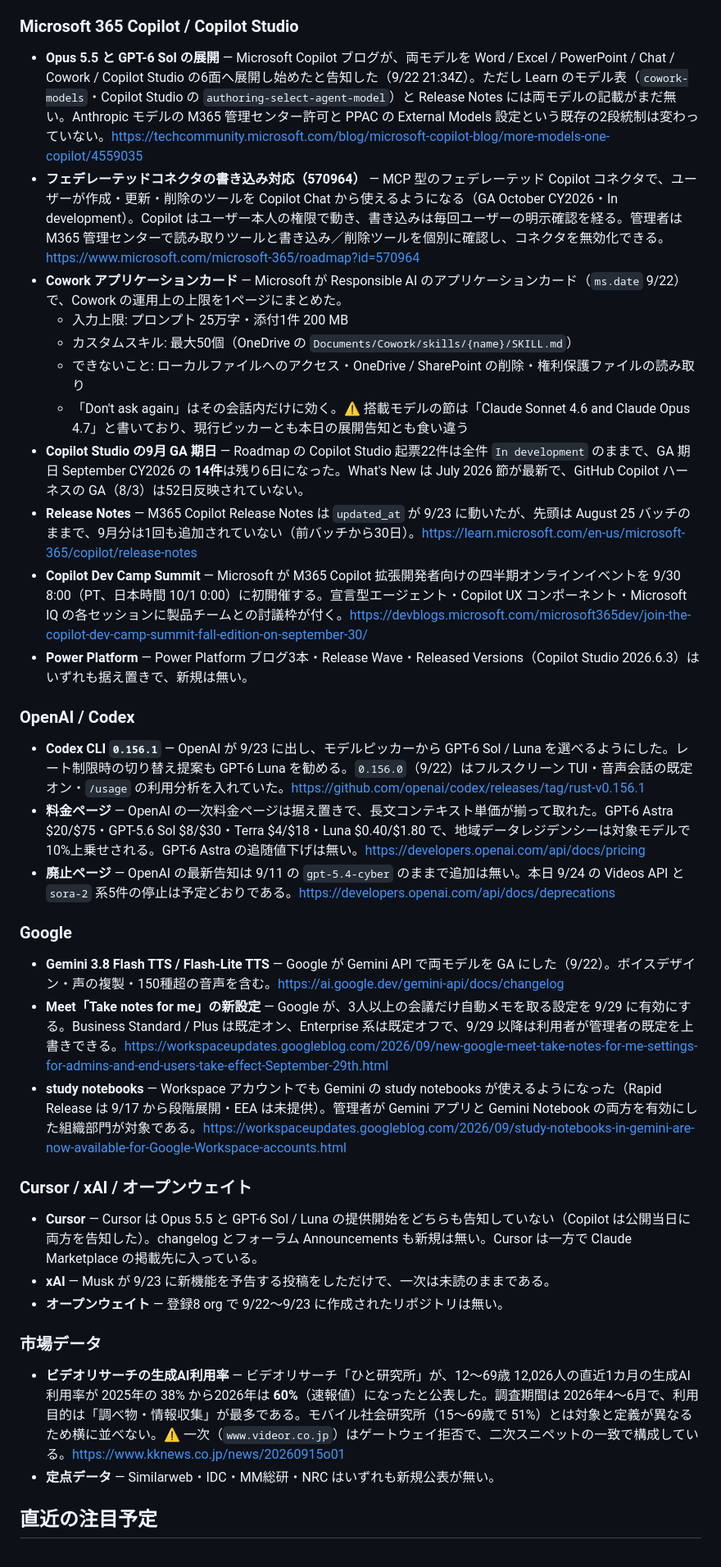
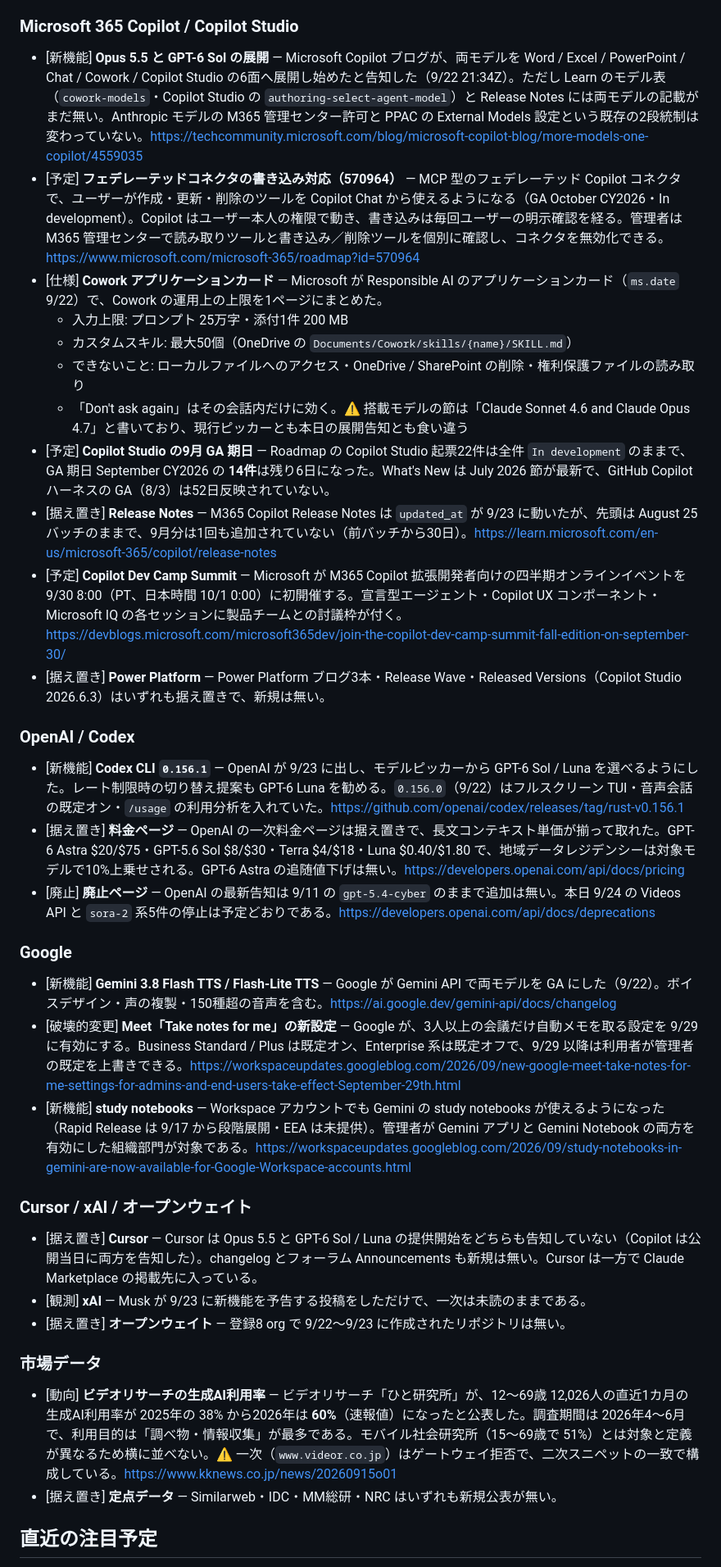
Before and after one commit to kit1132/05_ai-news-daily, a Markdown page: daily/2026/ai-news-daily-2026-09-24.md, the part around one of its changes. Shown at 82% size. Drawn GitHub-style.

Commit message:
Add update tags to the 2026-09-24 daily summary.

```diff
--- a/daily/2026/ai-news-daily-2026-09-24.md
+++ b/daily/2026/ai-news-daily-2026-09-24.md
@@ -80,40 +80,40 @@
 
 ### Microsoft 365 Copilot / Copilot Studio
 
-- **Opus 5.5 と GPT-6 Sol の展開** — Microsoft Copilot ブログが、両モデルを Word / Excel / PowerPoint / Chat / Cowork / Copilot Studio の6面へ展開し始めたと告知した（9/22 21:34Z）。ただし Learn のモデル表（`cowork-models`・Copilot Studio の `authoring-select-agent-model`）と Release Notes には両モデルの記載がまだ無い。Anthropic モデルの M365 管理センター許可と PPAC の External Models 設定という既存の2段統制は変わっていない。https://techcommunity.microsoft.com/blog/microsoft-copilot-blog/more-models-one-copilot/4559035
-- **フェデレーテッドコネクタの書き込み対応（570964）** — MCP 型のフェデレーテッド Copilot コネクタで、ユーザーが作成・更新・削除のツールを Copilot Chat から使えるようになる（GA October CY2026・In development）。Copilot はユーザー本人の権限で動き、書き込みは毎回ユーザーの明示確認を経る。管理者は M365 管理センターで読み取りツールと書き込み／削除ツールを個別に確認し、コネクタを無効化できる。https://www.microsoft.com/microsoft-365/roadmap?id=570964
-- **Cowork アプリケーションカード** — Microsoft が Responsible AI のアプリケーションカード（`ms.date` 9/22）で、Cowork の運用上の上限を1ページにまとめた。
+- [新機能] **Opus 5.5 と GPT-6 Sol の展開** — Microsoft Copilot ブログが、両モデルを Word / Excel / PowerPoint / Chat / Cowork / Copilot Studio の6面へ展開し始めたと告知した（9/22 21:34Z）。ただし Learn のモデル表（`cowork-models`・Copilot Studio の `authoring-select-agent-model`）と Release Notes には両モデルの記載がまだ無い。Anthropic モデルの M365 管理センター許可と PPAC の External Models 設定という既存の2段統制は変わっていない。https://techcommunity.microsoft.com/blog/microsoft-copilot-blog/more-models-one-copilot/4559035
+- [予定] **フェデレーテッドコネクタの書き込み対応（570964）** — MCP 型のフェデレーテッド Copilot コネクタで、ユーザーが作成・更新・削除のツールを Copilot Chat から使えるようになる（GA October CY2026・In development）。Copilot はユーザー本人の権限で動き、書き込みは毎回ユーザーの明示確認を経る。管理者は M365 管理センターで読み取りツールと書き込み／削除ツールを個別に確認し、コネクタを無効化できる。https://www.microsoft.com/microsoft-365/roadmap?id=570964
+- [仕様] **Cowork アプリケーションカード** — Microsoft が Responsible AI のアプリケーションカード（`ms.date` 9/22）で、Cowork の運用上の上限を1ページにまとめた。
   - 入力上限: プロンプト 25万字・添付1件 200 MB
   - カスタムスキル: 最大50個（OneDrive の `Documents/Cowork/skills/{name}/SKILL.md`）
   - できないこと: ローカルファイルへのアクセス・OneDrive / SharePoint の削除・権利保護ファイルの読み取り
   - 「Don't ask again」はその会話内だけに効く。⚠️ 搭載モデルの節は「Claude Sonnet 4.6 and Claude Opus 4.7」と書いており、現行ピッカーとも本日の展開告知とも食い違う
-- **Copilot Studio の9月 GA 期日** — Roadmap の Copilot Studio 起票22件は全件 `In development` のままで、GA 期日 September CY2026 の **14件**は残り6日になった。What's New は July 2026 節が最新で、GitHub Copilot ハーネスの GA（8/3）は52日反映されていない。
-- **Release Notes** — M365 Copilot Release Notes は `updated_at` が 9/23 に動いたが、先頭は August 25 バッチのままで、9月分は1回も追加されていない（前バッチから30日）。https://learn.microsoft.com/en-us/microsoft-365/copilot/release-notes
-- **Copilot Dev Camp Summit** — Microsoft が M365 Copilot 拡張開発者向けの四半期オンラインイベントを 9/30 8:00（PT、日本時間 10/1 0:00）に初開催する。宣言型エージェント・Copilot UX コンポーネント・Microsoft IQ の各セッションに製品チームとの討議枠が付く。https://devblogs.microsoft.com/microsoft365dev/join-the-copilot-dev-camp-summit-fall-edition-on-september-30/
-- **Power Platform** — Power Platform ブログ3本・Release Wave・Released Versions（Copilot Studio 2026.6.3）はいずれも据え置きで、新規は無い。
+- [予定] **Copilot Studio の9月 GA 期日** — Roadmap の Copilot Studio 起票22件は全件 `In development` のままで、GA 期日 September CY2026 の **14件**は残り6日になった。What's New は July 2026 節が最新で、GitHub Copilot ハーネスの GA（8/3）は52日反映されていない。
+- [据え置き] **Release Notes** — M365 Copilot Release Notes は `updated_at` が 9/23 に動いたが、先頭は August 25 バッチのままで、9月分は1回も追加されていない（前バッチから30日）。https://learn.microsoft.com/en-us/microsoft-365/copilot/release-notes
+- [予定] **Copilot Dev Camp Summit** — Microsoft が M365 Copilot 拡張開発者向けの四半期オンラインイベントを 9/30 8:00（PT、日本時間 10/1 0:00）に初開催する。宣言型エージェント・Copilot UX コンポーネント・Microsoft IQ の各セッションに製品チームとの討議枠が付く。https://devblogs.microsoft.com/microsoft365dev/join-the-copilot-dev-camp-summit-fall-edition-on-september-30/
+- [据え置き] **Power Platform** — Power Platform ブログ3本・Release Wave・Released Versions（Copilot Studio 2026.6.3）はいずれも据え置きで、新規は無い。
 
 ### OpenAI / Codex
 
-- **Codex CLI `0.156.1`** — OpenAI が 9/23 に出し、モデルピッカーから GPT-6 Sol / Luna を選べるようにした。レート制限時の切り替え提案も GPT-6 Luna を勧める。`0.156.0`（9/22）はフルスクリーン TUI・音声会話の既定オン・`/usage` の利用分析を入れていた。https://github.com/openai/codex/releases/tag/rust-v0.156.1
-- **料金ページ** — OpenAI の一次料金ページは据え置きで、長文コンテキスト単価が揃って取れた。GPT-6 Astra $20/$75・GPT-5.6 Sol $8/$30・Terra $4/$18・Luna $0.40/$1.80 で、地域データレジデンシーは対象モデルで10%上乗せされる。GPT-6 Astra の追随値下げは無い。https://developers.openai.com/api/docs/pricing
-- **廃止ページ** — OpenAI の最新告知は 9/11 の `gpt-5.4-cyber` のままで追加は無い。本日 9/24 の Videos API と `sora-2` 系5件の停止は予定どおりである。https://developers.openai.com/api/docs/deprecations
+- [新機能] **Codex CLI `0.156.1`** — OpenAI が 9/23 に出し、モデルピッカーから GPT-6 Sol / Luna を選べるようにした。レート制限時の切り替え提案も GPT-6 Luna を勧める。`0.156.0`（9/22）はフルスクリーン TUI・音声会話の既定オン・`/usage` の利用分析を入れていた。https://github.com/openai/codex/releases/tag/rust-v0.156.1
+- [据え置き] **料金ページ** — OpenAI の一次料金ページは据え置きで、長文コンテキスト単価が揃って取れた。GPT-6 Astra $20/$75・GPT-5.6 Sol $8/$30・Terra $4/$18・Luna $0.40/$1.80 で、地域データレジデンシーは対象モデルで10%上乗せされる。GPT-6 Astra の追随値下げは無い。https://developers.openai.com/api/docs/pricing
+- [廃止] **廃止ページ** — OpenAI の最新告知は 9/11 の `gpt-5.4-cyber` のままで追加は無い。本日 9/24 の Videos API と `sora-2` 系5件の停止は予定どおりである。https://developers.openai.com/api/docs/deprecations
 
 ### Google
 
-- **Gemini 3.8 Flash TTS / Flash-Lite TTS** — Google が Gemini API で両モデルを GA にした（9/22）。ボイスデザイン・声の複製・150種超の音声を含む。https://ai.google.dev/gemini-api/docs/changelog
-- **Meet「Take notes for me」の新設定** — Google が、3人以上の会議だけ自動メモを取る設定を 9/29 に有効にする。Business Standard / Plus は既定オン、Enterprise 系は既定オフで、9/29 以降は利用者が管理者の既定を上書きできる。https://workspaceupdates.googleblog.com/2026/09/new-google-meet-take-notes-for-me-settings-for-admins-and-end-users-take-effect-September-29th.html
-- **study notebooks** — Workspace アカウントでも Gemini の study notebooks が使えるようになった（Rapid Release は 9/17 から段階展開・EEA は未提供）。管理者が Gemini アプリと Gemini Notebook の両方を有効にした組織部門が対象である。https://workspaceupdates.googleblog.com/2026/09/study-notebooks-in-gemini-are-now-available-for-Google-Workspace-accounts.html
+- [新機能] **Gemini 3.8 Flash TTS / Flash-Lite TTS** — Google が Gemini API で両モデルを GA にした（9/22）。ボイスデザイン・声の複製・150種超の音声を含む。https://ai.google.dev/gemini-api/docs/changelog
+- [破壊的変更] **Meet「Take notes for me」の新設定** — Google が、3人以上の会議だけ自動メモを取る設定を 9/29 に有効にする。Business Standard / Plus は既定オン、Enterprise 系は既定オフで、9/29 以降は利用者が管理者の既定を上書きできる。https://workspaceupdates.googleblog.com/2026/09/new-google-meet-take-notes-for-me-settings-for-admins-and-end-users-take-effect-September-29th.html
+- [新機能] **study notebooks** — Workspace アカウントでも Gemini の study notebooks が使えるようになった（Rapid Release は 9/17 から段階展開・EEA は未提供）。管理者が Gemini アプリと Gemini Notebook の両方を有効にした組織部門が対象である。https://workspaceupdates.googleblog.com/2026/09/study-notebooks-in-gemini-are-now-available-for-Google-Workspace-accounts.html
 
 ### Cursor / xAI / オープンウェイト
 
-- **Cursor** — Cursor は Opus 5.5 と GPT-6 Sol / Luna の提供開始をどちらも告知していない（Copilot は公開当日に両方を告知した）。changelog とフォーラム Announcements も新規は無い。Cursor は一方で Claude Marketplace の掲載先に入っている。
-- **xAI** — Musk が 9/23 に新機能を予告する投稿をしただけで、一次は未読のままである。
-- **オープンウェイト** — 登録8 org で 9/22〜9/23 に作成されたリポジトリは無い。
+- [据え置き] **Cursor** — Cursor は Opus 5.5 と GPT-6 Sol / Luna の提供開始をどちらも告知していない（Copilot は公開当日に両方を告知した）。changelog とフォーラム Announcements も新規は無い。Cursor は一方で Claude Marketplace の掲載先に入っている。
+- [観測] **xAI** — Musk が 9/23 に新機能を予告する投稿をしただけで、一次は未読のままである。
+- [据え置き] **オープンウェイト** — 登録8 org で 9/22〜9/23 に作成されたリポジトリは無い。
 
 ### 市場データ
 
-- **ビデオリサーチの生成AI利用率** — ビデオリサーチ「ひと研究所」が、12〜69歳 12,026人の直近1カ月の生成AI利用率が 2025年の 38% から2026年は **60%**（速報値）になったと公表した。調査期間は 2026年4〜6月で、利用目的は「調べ物・情報収集」が最多である。モバイル社会研究所（15〜69歳で 51%）とは対象と定義が異なるため横に並べない。⚠️ 一次（`www.videor.co.jp`）はゲートウェイ拒否で、二次スニペットの一致で構成している。https://www.kknews.co.jp/news/20260915o01
-- **定点データ** — Similarweb・IDC・MM総研・NRC はいずれも新規公表が無い。
+- [動向] **ビデオリサーチの生成AI利用率** — ビデオリサーチ「ひと研究所」が、12〜69歳 12,026人の直近1カ月の生成AI利用率が 2025年の 38% から2026年は **60%**（速報値）になったと公表した。調査期間は 2026年4〜6月で、利用目的は「調べ物・情報収集」が最多である。モバイル社会研究所（15〜69歳で 51%）とは対象と定義が異なるため横に並べない。⚠️ 一次（`www.videor.co.jp`）はゲートウェイ拒否で、二次スニペットの一致で構成している。https://www.kknews.co.jp/news/20260915o01
+- [据え置き] **定点データ** — Similarweb・IDC・MM総研・NRC はいずれも新規公表が無い。
 
 ## 直近の注目予定
 
```
Also changed, not shown: other parts of daily/2026/ai-news-daily-2026-09-24.md (+16 -16 lines).
